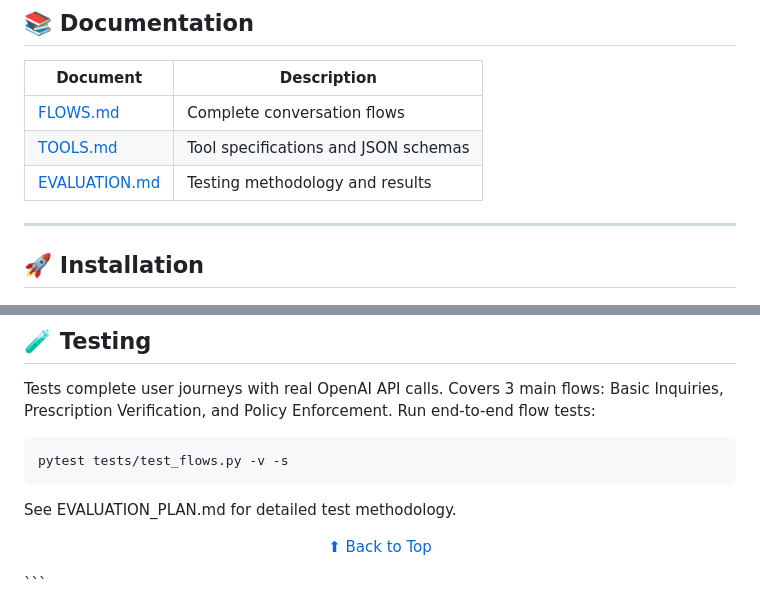
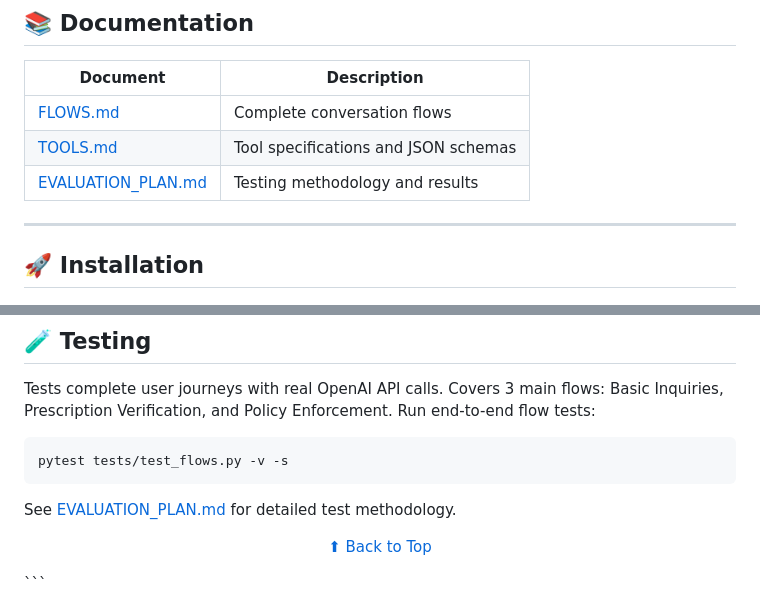
Before and after one commit to tom-damari/pharmacy-ai-agent, a Markdown page: README.md, 2 parts joined by grey strips. Rendered like a GitHub page.

````diff
--- a/README.md
+++ b/README.md
@@ -27,7 +27,7 @@
 |----------|-------------|
 | [FLOWS.md](docs/FLOWS.md) | Complete conversation flows |
 | [TOOLS.md](docs/TOOLS.md) | Tool specifications and JSON schemas |
-| [EVALUATION.md](tests/EVALUATION.md) | Testing methodology and results |
+| [EVALUATION_PLAN.md](tests/EVALUATION_PLAN.md) | Testing methodology and results |
 
 ---
 
@@ -149,7 +149,7 @@ Run end-to-end flow tests:
 ```bash
 pytest tests/test_flows.py -v -s
 ```
-See EVALUATION_PLAN.md for detailed test methodology.
+See [EVALUATION_PLAN.md](tests/EVALUATION_PLAN.md) for detailed test methodology.
 
 <div align="center">
 
````
